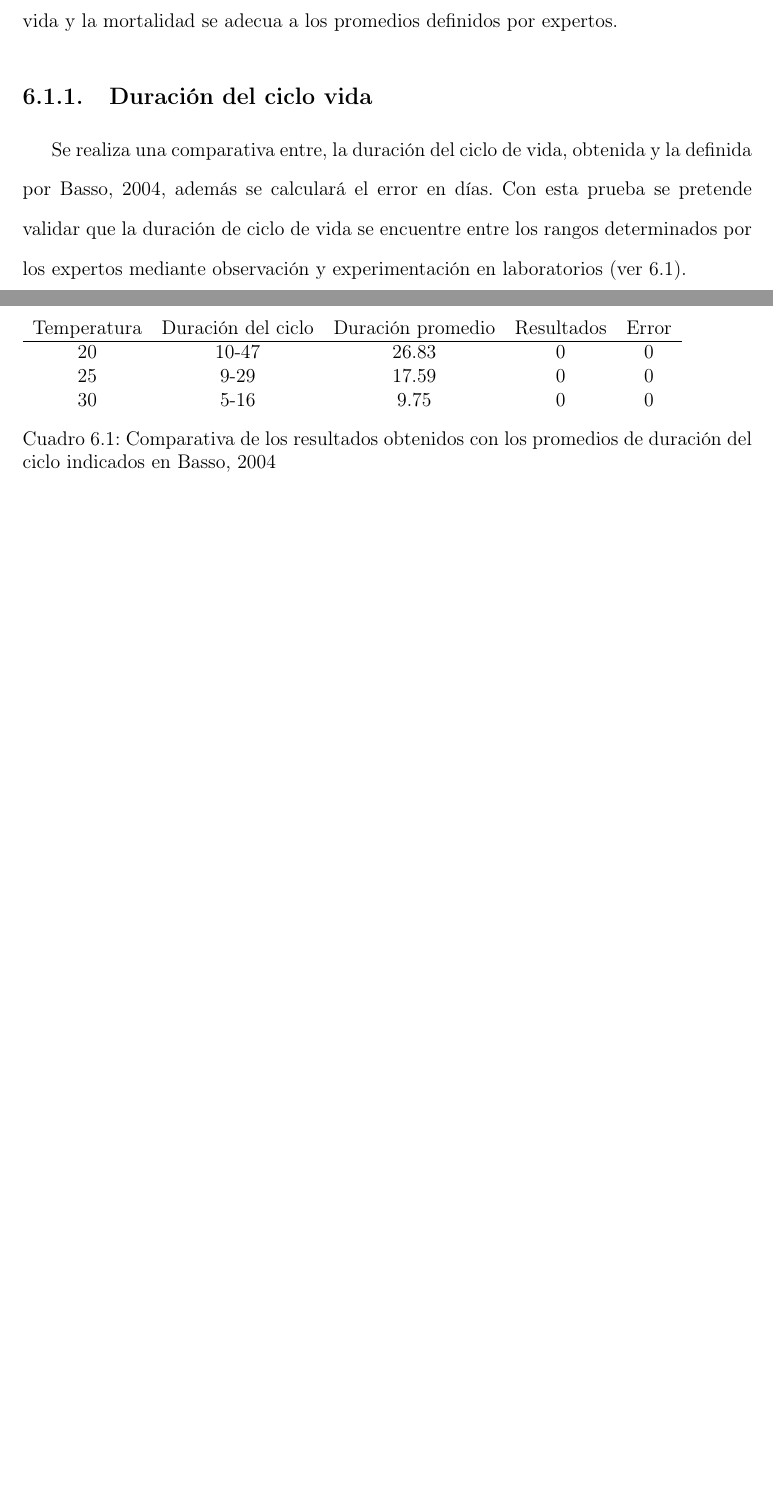
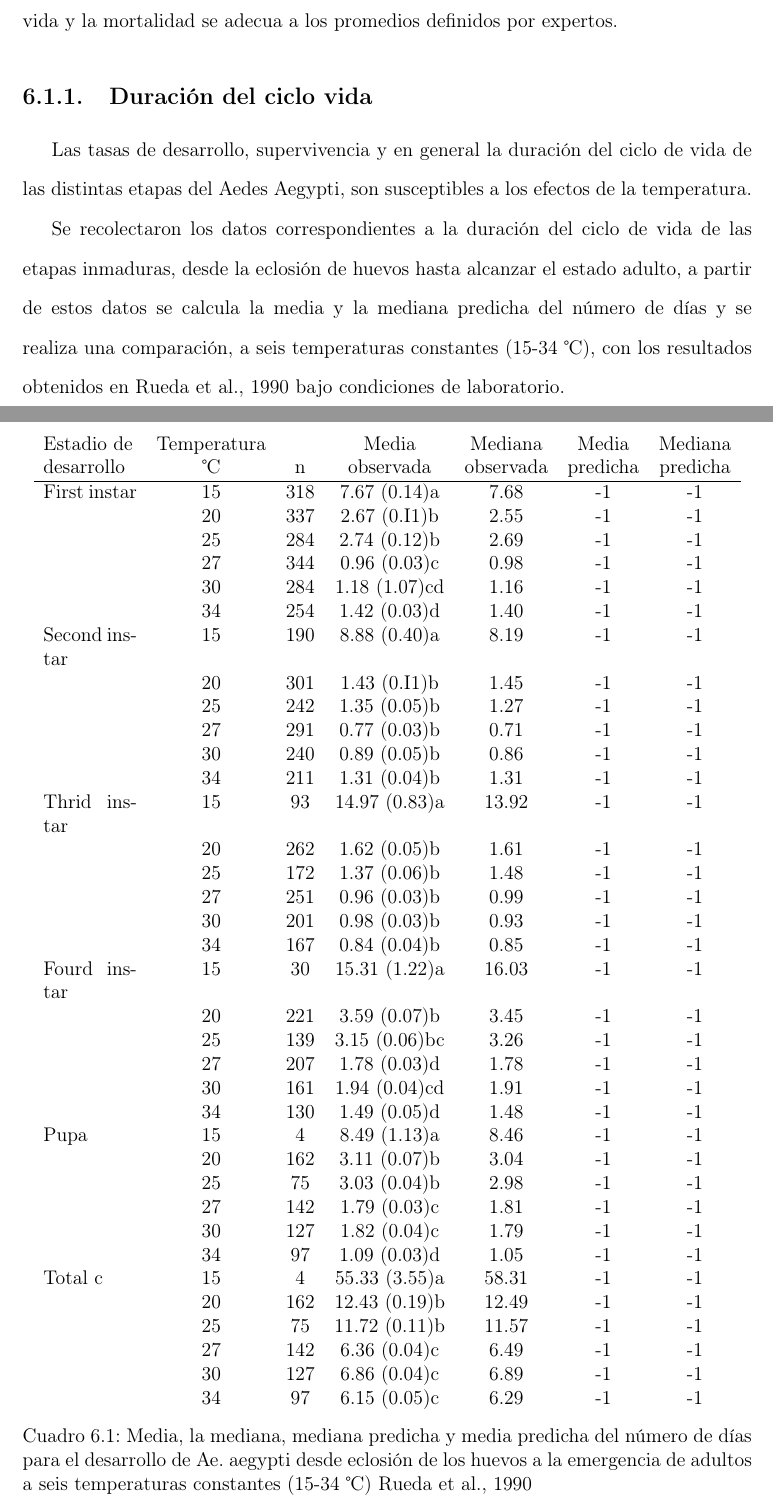
Before and after one commit to ggonzar/geodengue-doc, a LaTeX thesis (tesis.tex, which reads capitulo-6/tasa-desarrollo-test.tex): two parts of pages 59 and 60 of 73 before the commit and two parts of pages 59 and 60 of 74 after it, joined at a grey line, cut so that both start at the same text, the shorter picture padded with empty space. Compiled offline with pdfLaTeX.

Commit message:
Se añade el template del calculo de  la media, la mediana, mediana predicha y media predicha  del número de días para el desarrollo, desde eclosión de los huevos a la emergencia de adultos a seis temperaturas constantes (15-34 )

```diff
--- a/capitulo-6/tasa-desarrollo-test.tex
+++ b/capitulo-6/tasa-desarrollo-test.tex
@@ -4,18 +4,59 @@ individuos de la población. Se validará si la duración del ciclo de vida y la
 promedios definidos por expertos.
 
 \subsection{Duración del ciclo vida}
-Se realiza una comparativa entre, la duración del ciclo de vida, obtenida y la definida por
-\cite{dengueUruguayCap2}, además se calculará el error en días. Con esta prueba se pretende
-validar que la duración de ciclo de vida se encuentre entre los rangos determinados por los
-expertos mediante observación y experimentación en laboratorios (ver \ref{tab:desarrollo-ciclo-test}).
+Las tasas de desarrollo, supervivencia y en general la duración del ciclo de vida de las distintas
+etapas del Aedes Aegypti, son susceptibles a los efectos de la temperatura.
+
+Se recolectaron los datos correspondientes a la duración del ciclo de vida de las etapas inmaduras, desde
+la eclosión de huevos  hasta alcanzar el estado adulto, a partir de estos datos se calcula la media y la
+mediana predicha del número de días y se realiza una comparación, a seis temperaturas constantes
+(15-34 \textcelsius), con los resultados obtenidos en  \cite{rueda1990temperature} bajo condiciones de
+laboratorio.
 
 \begin{table}
-\begin{tabular}{c c c c c }
-Temperatura & Duración del ciclo& Duración promedio & Resultados & Error\\
+\begin{center}
+\begin{tabular}{p{2cm} c c c c c c }
+Estadio de & Temperatura    &   & Media     & Mediana  & Media    & Mediana\\
+desarrollo & \textcelsius   & n & observada & observada& predicha & predicha\\
+
 \hline
-20  & 10-47  & 26.83 & 0 & 0   \\
-25  & 9-29  & 17.59 & 0 & 0   \\
-30  & 5-16  & 9.75 & 0 & 0   \\
+First instar & 15 & 318 & 7.67 (0.14)a  & 7.68  & -1 & -1\\
+             & 20 & 337 & 2.67 (0.I1)b  & 2.55  & -1 & -1\\
+             & 25 & 284 & 2.74 (0.12)b  & 2.69  & -1 & -1\\
+             & 27 & 344 & 0.96 (0.03)c  & 0.98  & -1 & -1\\
+             & 30 & 284 & 1.18 (1.07)cd & 1.16  & -1 & -1\\
+             & 34 & 254 & 1.42 (0.03)d  & 1.40  & -1 & -1\\
+Second instar& 15 & 190 & 8.88 (0.40)a  & 8.19  & -1 & -1\\
+             & 20 & 301 & 1.43 (0.I1)b  & 1.45  & -1 & -1\\
+             & 25 & 242 & 1.35 (0.05)b  & 1.27  & -1 & -1\\
+             & 27 & 291 & 0.77 (0.03)b  & 0.71  & -1 & -1\\
+             & 30 & 240 & 0.89 (0.05)b  & 0.86  & -1 & -1\\
+             & 34 & 211 & 1.31 (0.04)b  & 1.31  & -1 & -1\\
+Thrid  instar& 15 & 93  & 14.97 (0.83)a & 13.92 & -1 & -1\\
+             & 20 & 262 & 1.62 (0.05)b  & 1.61  & -1 & -1\\
+             & 25 & 172 & 1.37 (0.06)b  & 1.48  & -1 & -1\\
+             & 27 & 251 & 0.96 (0.03)b  & 0.99  & -1 & -1\\
+             & 30 & 201 & 0.98 (0.03)b  & 0.93  & -1 & -1\\
+             & 34 & 167 & 0.84 (0.04)b  & 0.85  & -1 & -1\\
+Fourd instar & 15 & 30  & 15.31 (1.22)a & 16.03 & -1 & -1\\
+             & 20 & 221 & 3.59 (0.07)b  & 3.45  & -1 & -1\\
+             & 25 & 139 & 3.15 (0.06)bc & 3.26  & -1 & -1\\
+             & 27 & 207 & 1.78 (0.03)d  & 1.78  & -1 & -1\\
+             & 30 & 161 & 1.94 (0.04)cd & 1.91  & -1 & -1\\
+             & 34 & 130 & 1.49 (0.05)d  & 1.48  & -1 & -1\\
+Pupa         & 15 & 4   & 8.49 (1.13)a  & 8.46  & -1 & -1\\
+             & 20 & 162 & 3.11 (0.07)b  & 3.04  & -1 & -1\\
+             & 25 & 75  & 3.03 (0.04)b  & 2.98  & -1 & -1\\
+             & 27 & 142 & 1.79 (0.03)c  & 1.81  & -1 & -1\\
+             & 30 & 127 & 1.82 (0.04)c  & 1.79  & -1 & -1\\
+             & 34 & 97  & 1.09 (0.03)d  & 1.05  & -1 & -1\\
+Total c      & 15 & 4   & 55.33 (3.55)a & 58.31 & -1 & -1\\
+             & 20 & 162 & 12.43 (0.19)b & 12.49 & -1 & -1\\
+             & 25 & 75  & 11.72 (0.11)b & 11.57 & -1 & -1\\
+             & 27 & 142 & 6.36 (0.04)c  & 6.49  & -1 & -1\\
+             & 30 & 127 & 6.86 (0.04)c  & 6.89  & -1 & -1\\
+             & 34 & 97  & 6.15 (0.05)c  & 6.29  & -1 & -1\\
 \end{tabular}
-\caption{ \label{tab:desarrollo-ciclo-test} Comparativa de los resultados obtenidos con los
-promedios de duración del ciclo indicados en \cite{dengueUruguayCap2}}
+\caption{ \label{tab:desarrollo-ciclo-temp-test} Media, la mediana, mediana predicha y media predicha
+del número de días para el desarrollo de Ae. aegypti desde eclosión de los huevos a la emergencia de
+adultos a seis temperaturas constantes (15-34 \textcelsius) \cite{rueda1990temperature}}
```
Also changed, not shown: capitulo-6/tasa-desarrollo-test.tex (15 more changed lines).
